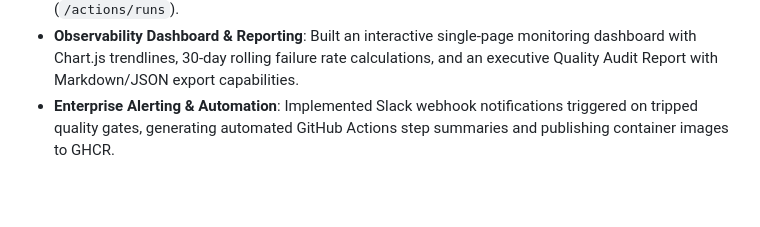
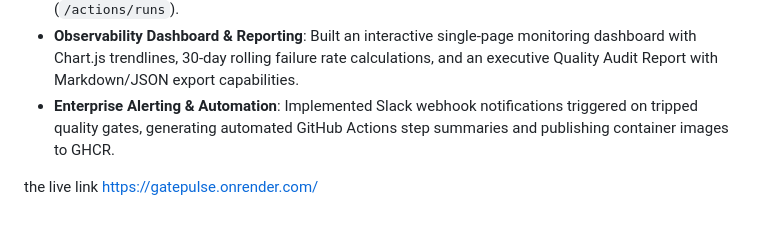
Before and after one commit to varaprasad7477/task-api-devops-project, a Markdown page: README.md, the part around the change. Rendered like a GitHub page; blank space fills up the shorter version.

Commit message:
Add live link to observability dashboard
Added a live link to the observability dashboard in the README.

```diff
--- a/README.md
+++ b/README.md
@@ -254,3 +254,5 @@ task-api-devops-project/
 - **Universal Repository Telemetry**: Engineered a telemetry ingestion engine pulling live workflow runs, job step metrics, and commit logs across public GitHub repositories via GitHub Actions REST API (`/actions/runs`).
 - **Observability Dashboard & Reporting**: Built an interactive single-page monitoring dashboard with Chart.js trendlines, 30-day rolling failure rate calculations, and an executive Quality Audit Report with Markdown/JSON export capabilities.
 - **Enterprise Alerting & Automation**: Implemented Slack webhook notifications triggered on tripped quality gates, generating automated GitHub Actions step summaries and publishing container images to GHCR.
+
+the live link https://gatepulse.onrender.com/
```
